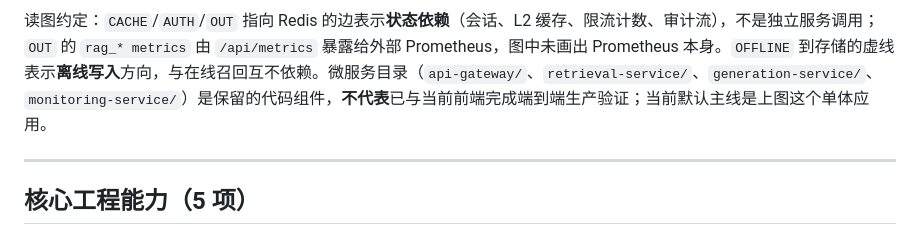
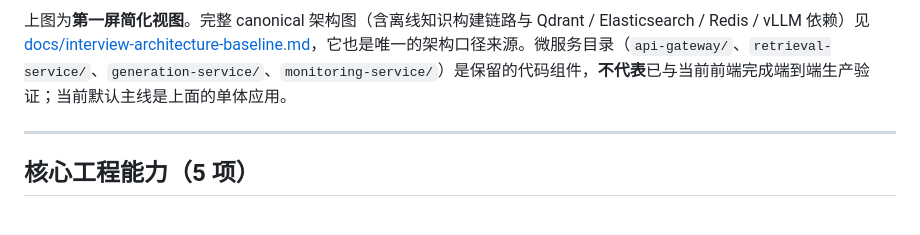
Before and after one commit to Xander-Xai/Beauty-Industry-RAG-QA-System, a Markdown page: README.md, the part around one of its changes. Drawn GitHub-style.

````diff
--- a/README.md
+++ b/README.md
@@ -147,6 +108,6 @@ flowchart TB
 ```
 
-读图约定：`CACHE`/`AUTH`/`OUT` 指向 Redis 的边表示**状态依赖**（会话、L2 缓存、限流计数、审计流），不是独立服务调用；`OUT` 的 `rag_* metrics` 由 `/api/metrics` 暴露给外部 Prometheus，图中未画出 Prometheus 本身。`OFFLINE` 到存储的虚线表示**离线写入**方向，与在线召回互不依赖。微服务目录（`api-gateway/`、`retrieval-service/`、`generation-service/`、`monitoring-service/`）是保留的代码组件，**不代表**已与当前前端完成端到端生产验证；当前默认主线是上图这个单体应用。
+上图为**第一屏简化视图**。完整 canonical 架构图（含离线知识构建链路与 Qdrant / Elasticsearch / Redis / vLLM 依赖）见 [docs/interview-architecture-baseline.md](docs/interview-architecture-baseline.md)，它也是唯一的架构口径来源。微服务目录（`api-gateway/`、`retrieval-service/`、`generation-service/`、`monitoring-service/`）是保留的代码组件，**不代表**已与当前前端完成端到端生产验证；当前默认主线是上面的单体应用。
 
 ---
 
````
Also changed, not shown: other parts of README.md (+9 -48 lines), docs/interview-architecture-baseline.md (+55 -14 lines).
